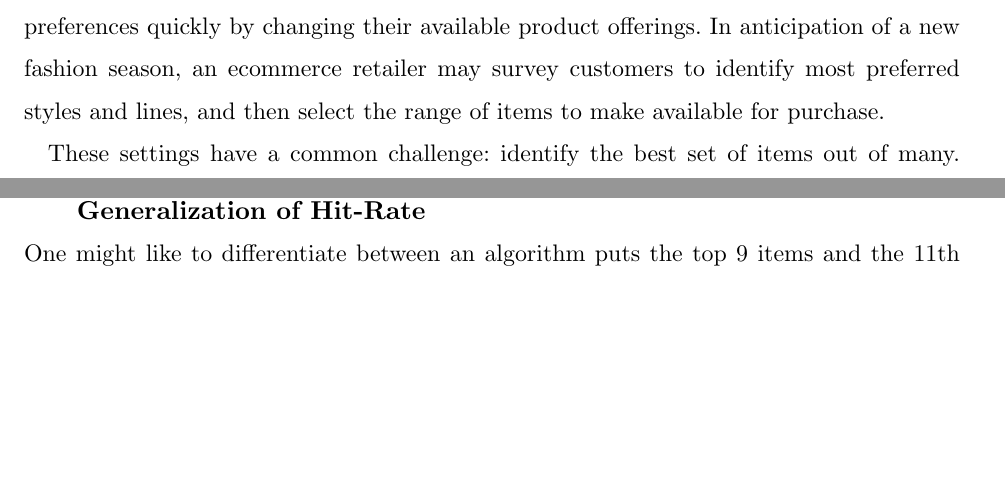
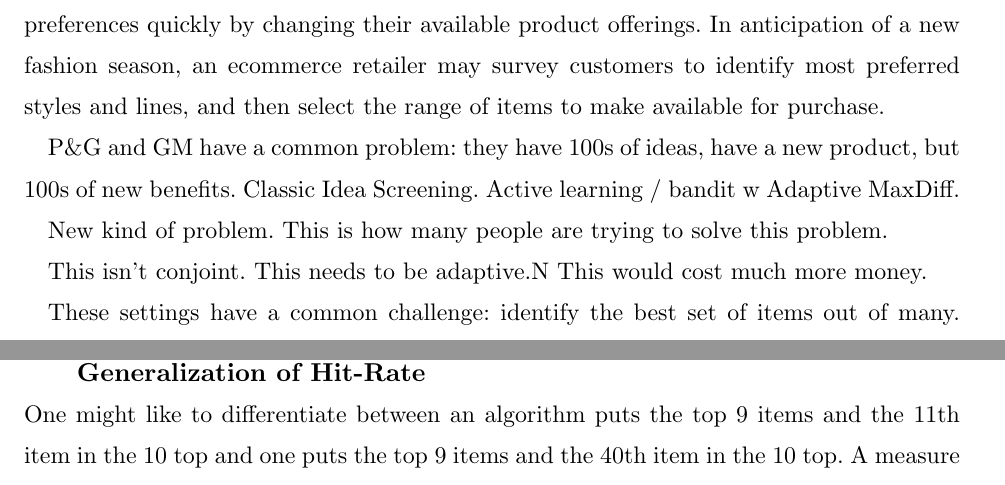
Before and after one commit to AZaitzeff/MABMaxDiff, a LaTeX document (WriteUp/MABMaxDiff.tex): two parts of pages 2 and 35 of 45 before the commit and two parts of pages 2 and 36 of 45 after it, joined at a grey line, cut so that both start at the same text, the shorter picture padded with empty space. Compiled offline with pdfLaTeX.

Commit message:
small changes to doc

```diff
--- a/WriteUp/MABMaxDiff.tex
+++ b/WriteUp/MABMaxDiff.tex
@@ -190,6 +191,20 @@ One common managerial decision driving such data collection is to select which a
 	\item \emph{Marketing communications.} Consumer packaged goods companies use marketing research, after the products are developed, to decide which consumer benefits they should emphasize. Out of hundreds of potential benefits, they have to select a small number of them for messages.
 	\item \emph{Product offerings.} Retailers are increasingly able to respond to demand and consumer preferences quickly by changing their available product offerings. In anticipation of a new fashion season, an ecommerce retailer may survey customers to identify most preferred styles and lines, and then select the range of items to make available for purchase.
 \end{enumerate}
+
+
+P\&G and GM have a common problem: they have 100s of ideas,
+have a new product, but 100s of new benefits.
+Classic Idea Screening. Active learning / bandit w Adaptive MaxDiff.
+
+New kind of problem.
+This is how many people are trying to solve this problem.
+
+This isn't conjoint.
+This needs to be adaptive.N
+This would cost much more money.
+
+
 
 These settings have a common challenge: identify the best set of items out of many.  This problem setting is distinct from closely related problems but existing methods do not suffice due to scale and objective.
 
```
Also changed, not shown: WriteUp/MABMaxDiff.pdf, WriteUp/MABMaxDiff.tex (1 more changed lines).
